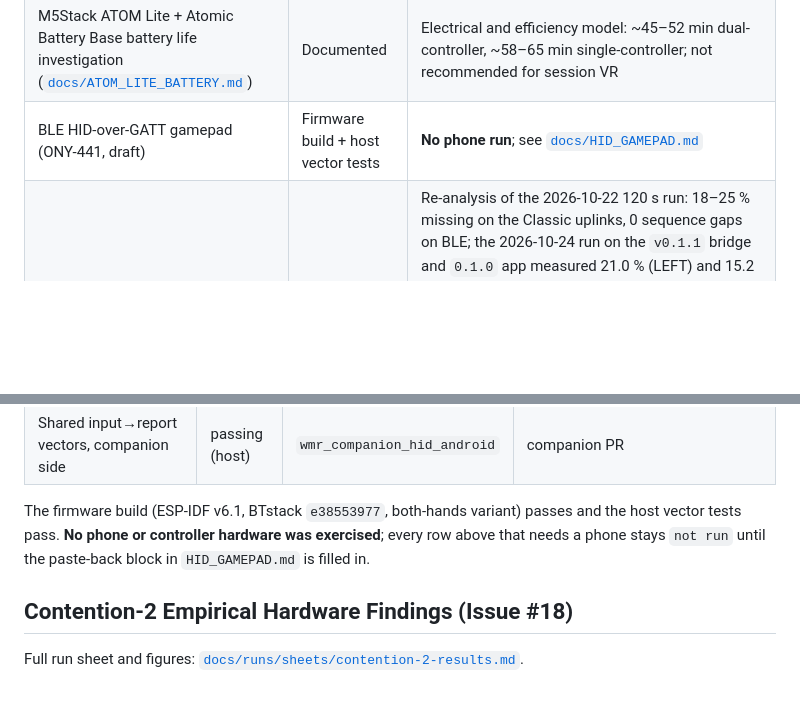
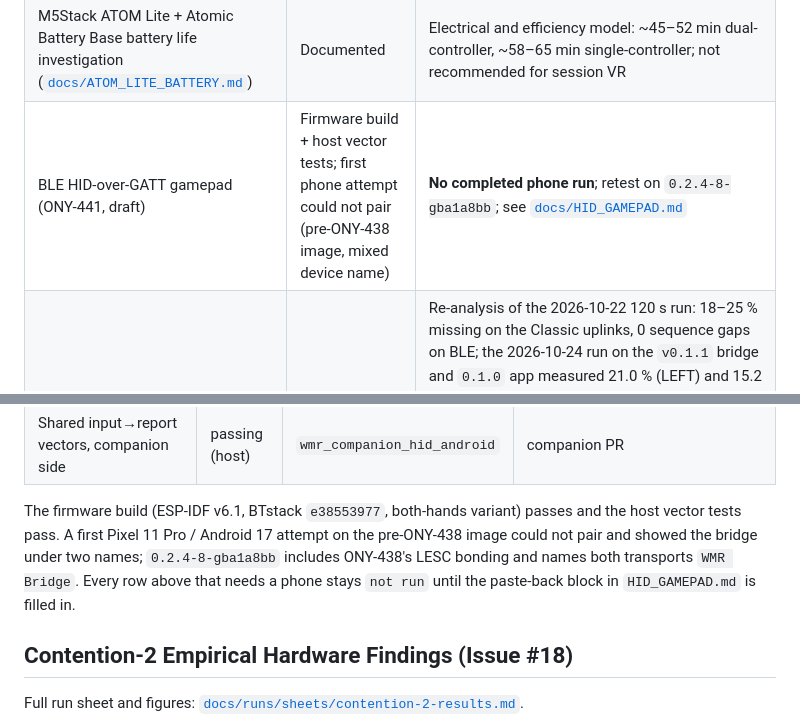
Before and after one commit to nightcinder/WMR_Bridge, a Markdown page: docs/STATUS.md, 2 parts joined by grey strips. Rendered like a GitHub page; blank space fills up the shorter version.

```diff
--- a/docs/STATUS.md
+++ b/docs/STATUS.md
@@ -27,7 +27,7 @@ The overall project status, milestones, roadmap, and companion Flutter app state
 | Packaged firmware version over FF16 and the console `v` command (PR #38, [`docs/COMPATIBILITY.md`](COMPATIBILITY.md)) | Merged | Host tests only, **not run on hardware** |
 | PSVR2 Sense controller support: name/model discovery searched by default beside WMR, model persistence, 79-byte raw frames, Feature Report `0x05` wake (PR #46, [`docs/PSVR2.md`](PSVR2.md)) | Merged (always compiled in; 0.2 default) | Host tests and firmware build only, **never run on a PSVR2 controller**; no PSVR2 decoder (FF11 raw only) |
 | M5Stack ATOM Lite + Atomic Battery Base battery life investigation ([`docs/ATOM_LITE_BATTERY.md`](ATOM_LITE_BATTERY.md)) | Documented | Electrical and efficiency model: ~45–52 min dual-controller, ~58–65 min single-controller; not recommended for session VR |
-| BLE HID-over-GATT gamepad (ONY-441, draft) | Firmware build + host vector tests | **No phone run**; see [`docs/HID_GAMEPAD.md`](HID_GAMEPAD.md) |
+| BLE HID-over-GATT gamepad (ONY-441, draft) | Firmware build + host vector tests; first phone attempt could not pair (pre-ONY-438 image, mixed device name) | **No completed phone run**; retest on `0.2.4-8-gba1a8bb`; see [`docs/HID_GAMEPAD.md`](HID_GAMEPAD.md) |
 | Packet loss and pose prediction investigation ([`docs/PREDICTION.md`](PREDICTION.md)) | Documented; ONY-176 levers run-ready | Re-analysis of the 2026-10-22 120 s run: 18–25 % missing on the Classic uplinks, 0 sequence gaps on BLE; the 2026-10-24 run on the `v0.1.1` bridge and `0.1.0` app measured 21.0 % (LEFT) and 15.2 % (RIGHT) tick loss, inside that spread, and the later FF12 run in the same sitting 30.7 % / 17.6 %. One ESP32 is adequate for the 3DoF demo but not VR-grade dual-controller tracking, and 40.5–44.8 ms is the current round-trip median with any stream against 61.6 ms with none ([`docs/runs/roundtrip/`](runs/roundtrip/README.md)). ONY-176 adds the run-ready order for V1 stagger, RIGHT-asymmetry phases 1-2, DLE/interval/FF14 hold and the diagnostics rule-out for host buffers ([`docs/runs/sheets/single-esp32-levers.md`](runs/sheets/single-esp32-levers.md)); it also adds the `WMR_CFG_BATCH_HOLD_INTERVALS` knob (default 1). No new hardware run beyond the latency runs |
 
 ## BLE HID gamepad (ONY-441)
@@ -46,9 +46,11 @@ unchanged. Implementation and procedure: [`HID_GAMEPAD.md`](HID_GAMEPAD.md).
 | Shared input→report vectors, companion side | passing (host) | `wmr_companion_hid_android` | companion PR |
 
 The firmware build (ESP-IDF v6.1, BTstack `e38553977`, both-hands variant)
-passes and the host vector tests pass. **No phone or controller hardware was
-exercised**; every row above that needs a phone stays `not run` until the
-paste-back block in `HID_GAMEPAD.md` is filled in.
+passes and the host vector tests pass. A first Pixel 11 Pro / Android 17
+attempt on the pre-ONY-438 image could not pair and showed the bridge under
+two names; `0.2.4-8-gba1a8bb` includes ONY-438's LESC bonding and names both
+transports `WMR Bridge`. Every row above that needs a phone stays `not run`
+until the paste-back block in `HID_GAMEPAD.md` is filled in.
 
 ## Contention-2 Empirical Hardware Findings (Issue #18)
 
```
Also changed, not shown: docs/HID_GAMEPAD.md (+18 -4 lines).
